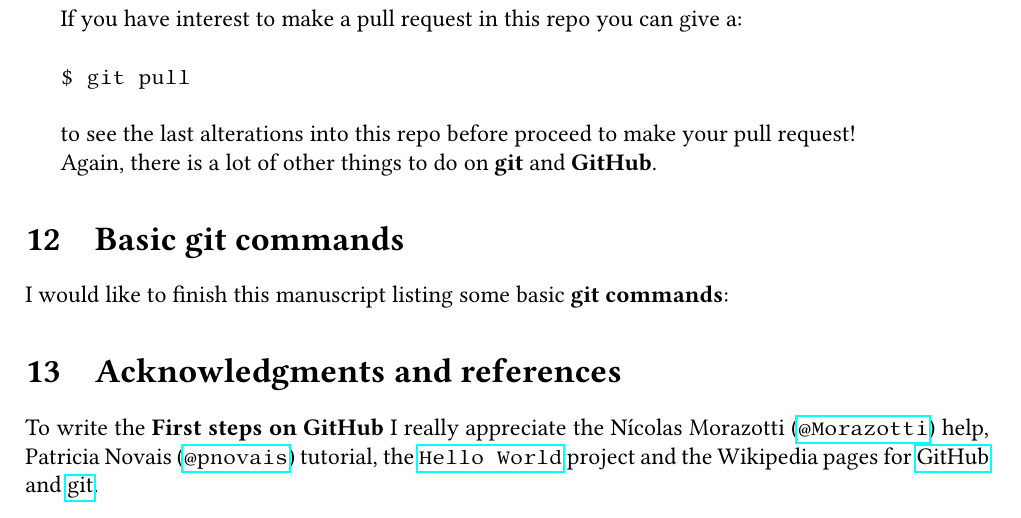
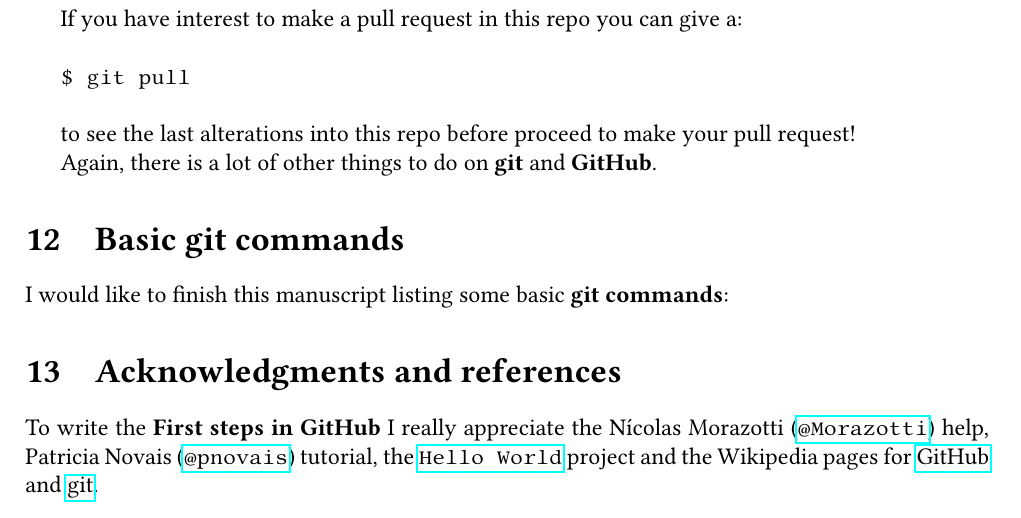
Before and after one commit to natalidesanti/first_steps_in_github, a LaTeX document (github.tex): part of page 7 of 9, cut so that both start at the same text. Compiled offline with pdfLaTeX.

Commit message:
Residual alterations

```diff
--- a/github.tex
+++ b/github.tex
@@ -409,7 +409,7 @@ I would like to finish this manuscript listing some basic {\bf git commands}:
 
 \section{Acknowledgments and references}
 
-To write the \textbf{First steps on GitHub} I really appreciate the Nícolas Morazotti (\href{https://github.com/Morazotti}{\texttt{@Morazotti}}) help, Patricia Novais (\href{https://github.com/pnovais}{\texttt{@pnovais}}) tutorial, the \href{https://guides.github.com/activities/hello-world/}{\texttt{Hello World}} project and the Wikipedia pages for \href{https://en.wikipedia.org/wiki/GitHub}{GitHub} and \href{https://en.wikipedia.org/wiki/Git}{git}.
+To write the \textbf{First steps in GitHub} I really appreciate the Nícolas Morazotti (\href{https://github.com/Morazotti}{\texttt{@Morazotti}}) help, Patricia Novais (\href{https://github.com/pnovais}{\texttt{@pnovais}}) tutorial, the \href{https://guides.github.com/activities/hello-world/}{\texttt{Hello World}} project and the Wikipedia pages for \href{https://en.wikipedia.org/wiki/GitHub}{GitHub} and \href{https://en.wikipedia.org/wiki/Git}{git}.
 
 \end{document}
 
```
Also changed, not shown: README.md, github.pdf, github.tex (2 more changed lines), 1 other file.
